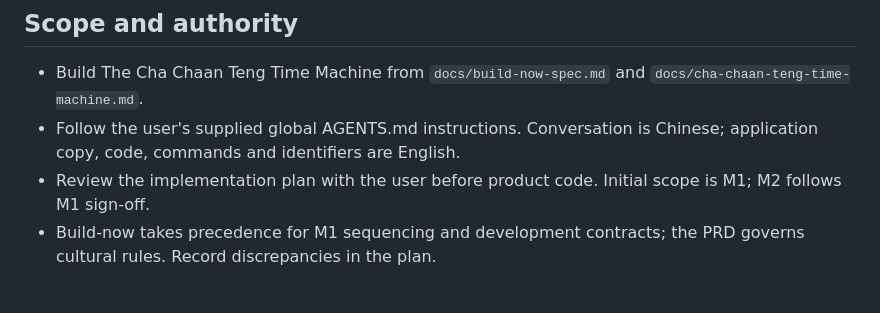
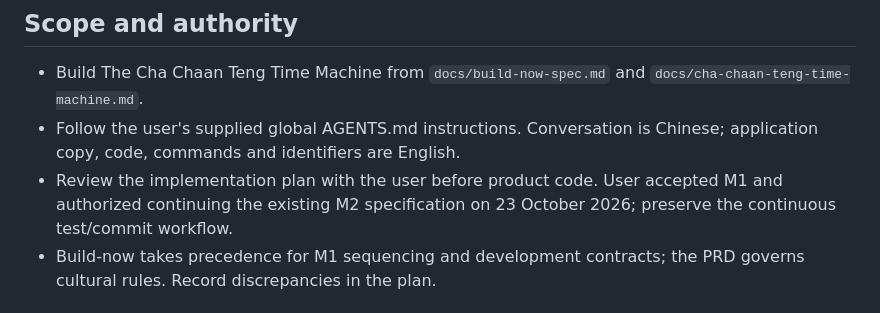
Before and after one commit to hungryfish4242/TEA-TIME, a Markdown page: AGENTS.md, the part around the change. Drawn GitHub-style.

Commit message:
docs: record approved continuation to complete M2

```diff
--- a/AGENTS.md
+++ b/AGENTS.md
@@ -3,7 +3,7 @@
 ## Scope and authority
 - Build The Cha Chaan Teng Time Machine from `docs/build-now-spec.md` and `docs/cha-chaan-teng-time-machine.md`.
 - Follow the user's supplied global AGENTS.md instructions. Conversation is Chinese; application copy, code, commands and identifiers are English.
-- Review the implementation plan with the user before product code. Initial scope is M1; M2 follows M1 sign-off.
+- Review the implementation plan with the user before product code. User accepted M1 and authorized continuing the existing M2 specification on 23 October 2026; preserve the continuous test/commit workflow.
 - Build-now takes precedence for M1 sequencing and development contracts; the PRD governs cultural rules. Record discrepancies in the plan.
 
 ## Structure and naming
```
Also changed, not shown: 1 other file.
